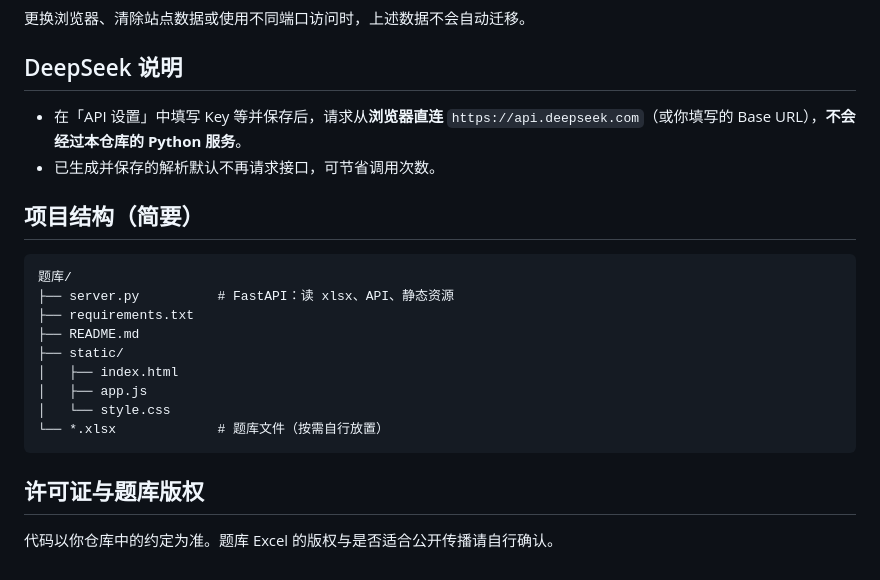
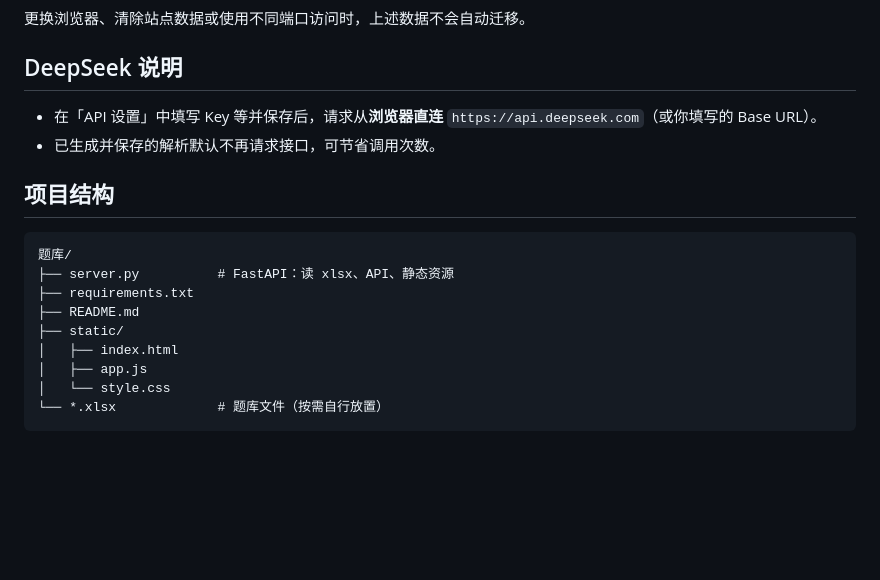
Before and after one commit to Wang-jiahe-zju/Vibe--ZJ-Higher-Education-Theoretical-Practice, a Markdown page: README.md, the part around the change. Rendered like a GitHub page; blank space fills up the shorter version.

Commit message:
Update README to simplify project structure section
Removed unnecessary license and copyright information from README.

````diff
--- a/README.md
+++ b/README.md
@@ -58,10 +58,10 @@ python3 -m venv .venv
 
 ## DeepSeek 说明
 
-- 在「API 设置」中填写 Key 等并保存后，请求从**浏览器直连** `https://api.deepseek.com`（或你填写的 Base URL），**不会经过本仓库的 Python 服务**。
+- 在「API 设置」中填写 Key 等并保存后，请求从**浏览器直连** `https://api.deepseek.com`（或你填写的 Base URL）。
 - 已生成并保存的解析默认不再请求接口，可节省调用次数。
 
-## 项目结构（简要）
+## 项目结构
 
 ```
 题库/
@@ -74,7 +74,3 @@ python3 -m venv .venv
 │   └── style.css
 └── *.xlsx             # 题库文件（按需自行放置）
 ```
-
-## 许可证与题库版权
-
-代码以你仓库中的约定为准。题库 Excel 的版权与是否适合公开传播请自行确认。
````
